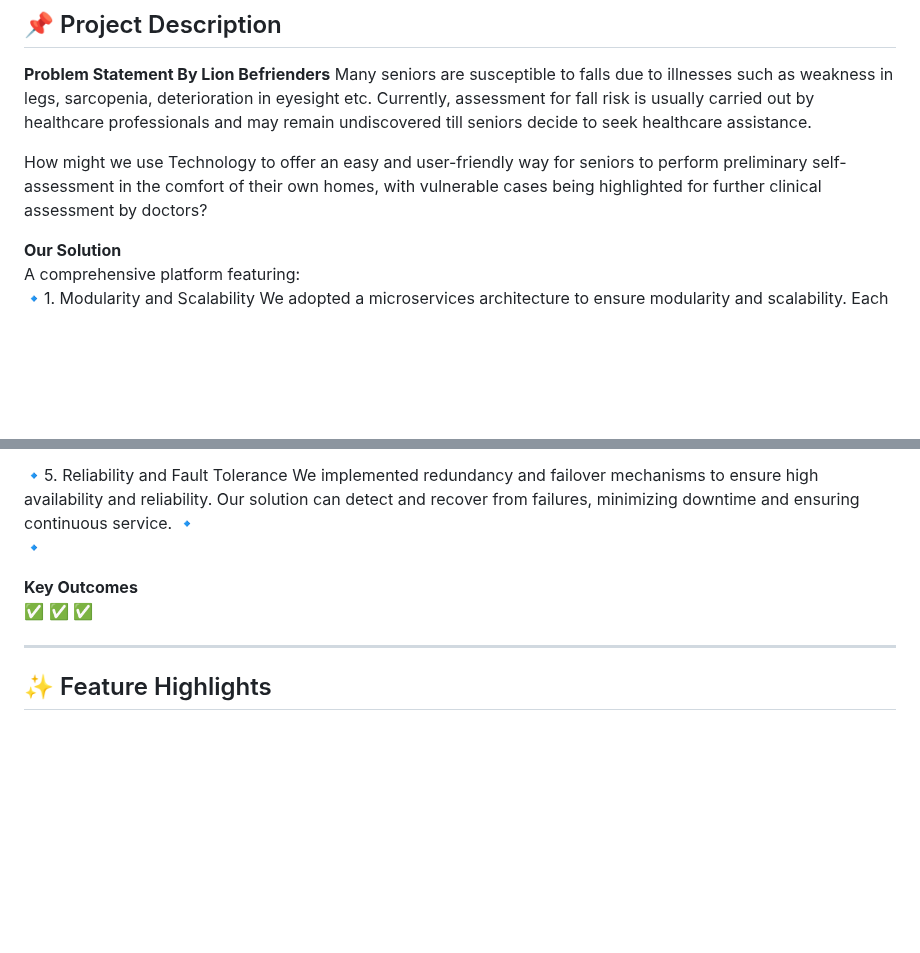
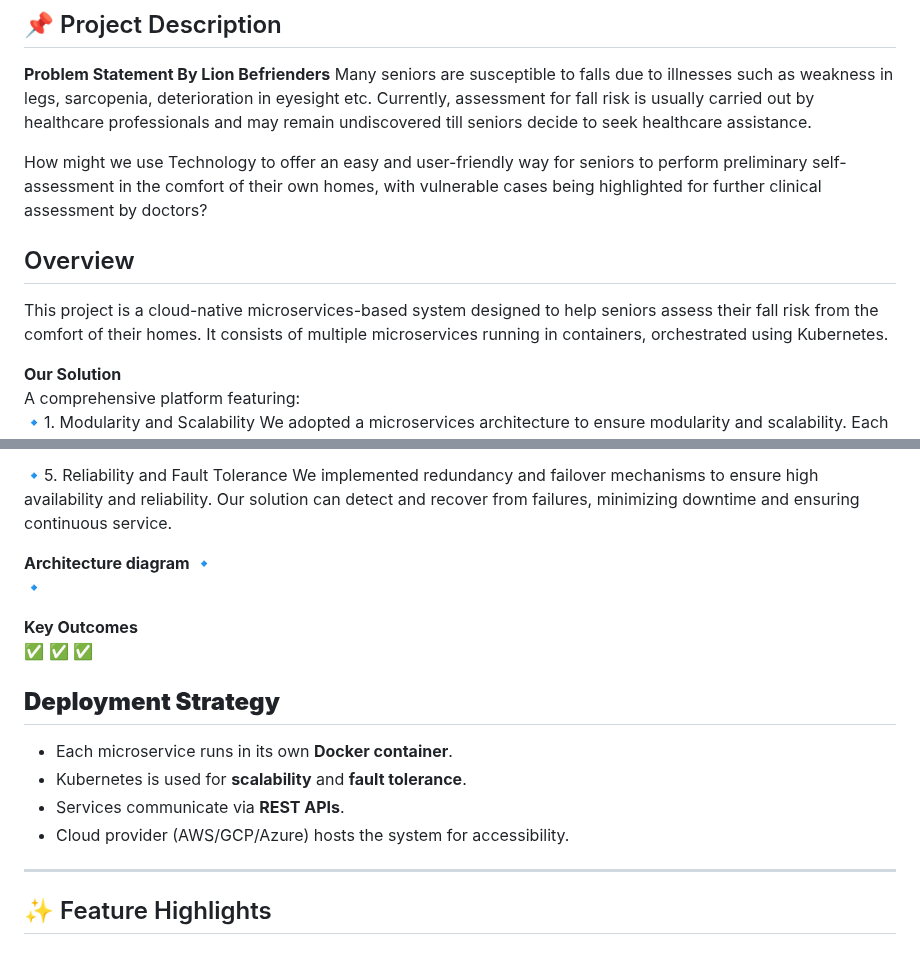
Before and after one commit to JaydenToh/Assignment-2---CNAD-, a Markdown page: README.md, 2 parts joined by grey strips. Drawn GitHub-style; blank space fills up the shorter version.

```diff
--- a/README.md
+++ b/README.md
@@ -38,6 +38,9 @@ How might we use Technology to offer an easy and user-friendly way for seniors t
 preliminary self-assessment in the comfort of their own homes, with vulnerable cases being
 highlighted for further clinical assessment by doctors?
 
+## Overview
+This project is a cloud-native microservices-based system designed to help seniors assess their fall risk from the comfort of their homes. It consists of multiple microservices running in containers, orchestrated using Kubernetes.
+
 **Our Solution**
 A comprehensive platform featuring:
 🔹1. Modularity and Scalability
@@ -54,6 +57,9 @@ Our microservices are designed to communicate with each other seamlessly, using
 
 🔹5. Reliability and Fault Tolerance
 We implemented redundancy and failover mechanisms to ensure high availability and reliability. Our solution can detect and recover from failures, minimizing downtime and ensuring continuous service.
+
+
+**Architecture diagram**
 🔹
 🔹
 
@@ -61,6 +67,12 @@ We implemented redundancy and failover mechanisms to ensure high availability an
 ✅
 ✅
 ✅
+
+## **Deployment Strategy**
+- Each microservice runs in its own **Docker container**.
+- Kubernetes is used for **scalability** and **fault tolerance**.
+- Services communicate via **REST APIs**.
+- Cloud provider (AWS/GCP/Azure) hosts the system for accessibility.
 
 ---
 
```
